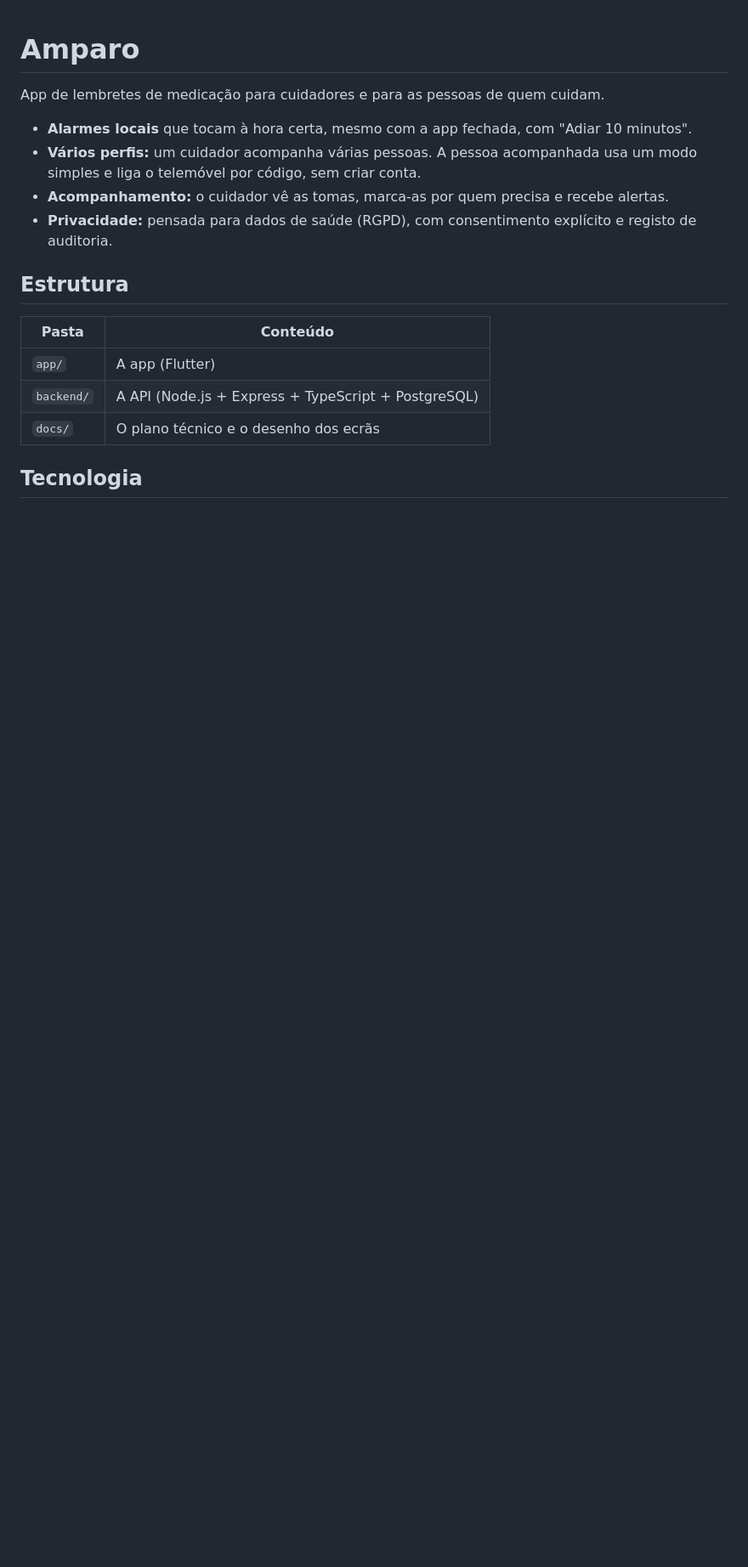
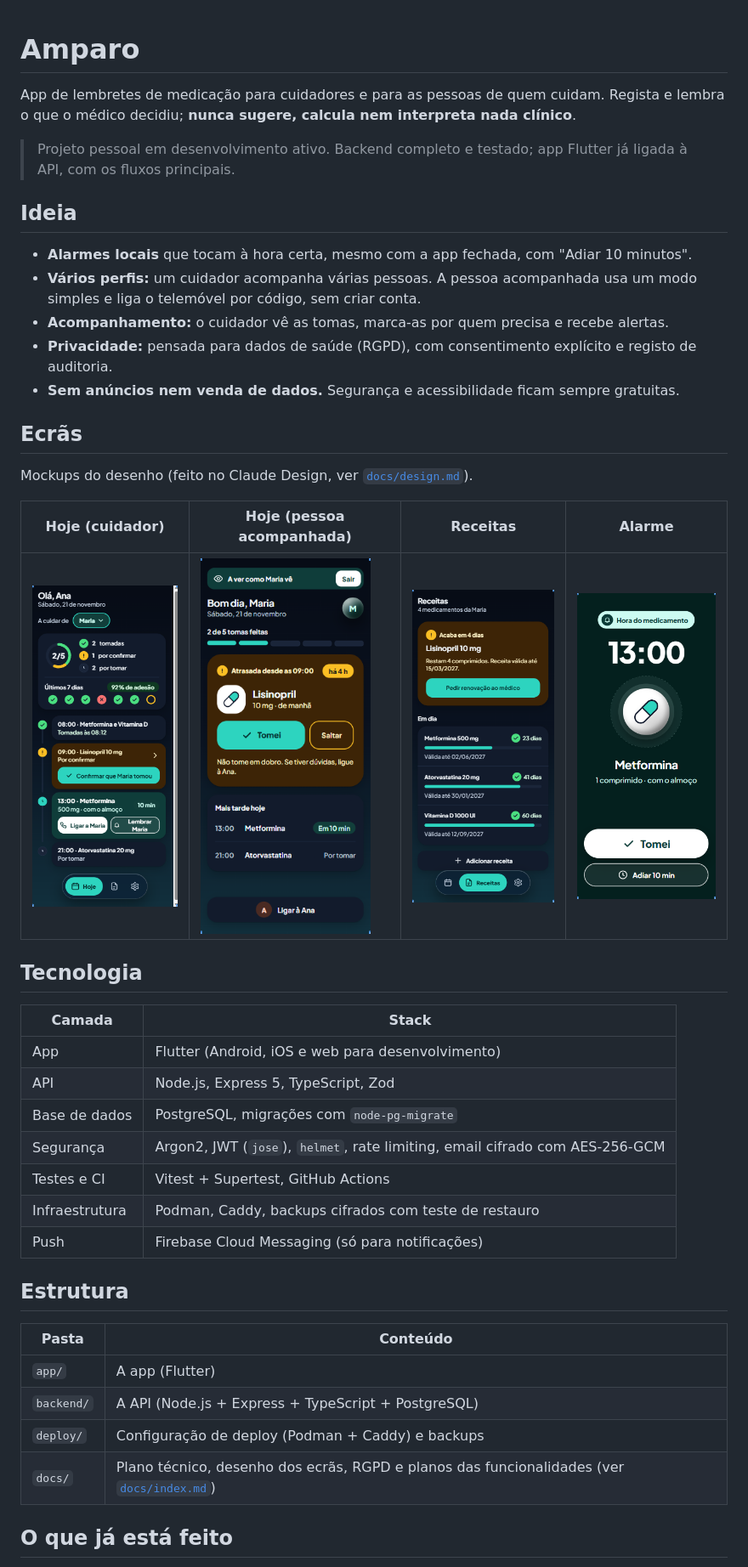
Before and after one commit to 27Barbosa27/Amparo, a Markdown page: README.md, the part around one of its changes. Shown at 85% size. Drawn GitHub-style; pictures changed too: docs/mockups/alarme.png (added), docs/mockups/cuidador-hoje.png (added), docs/mockups/idoso-hoje.png (added); blank space fills up the shorter version.

Commit message:
README: estado atual, roadmap e mockups dos ecrãs
Co-Authored-By: Claude Sonnet 5.5 <noreply@anthropic.com>

```diff
--- a/README.md
+++ b/README.md
@@ -1,11 +1,36 @@
 # Amparo
 
-App de lembretes de medicação para cuidadores e para as pessoas de quem cuidam.
+App de lembretes de medicação para cuidadores e para as pessoas de quem cuidam. Regista e lembra o que o médico decidiu; **nunca sugere, calcula nem interpreta nada clínico**.
+
+> Projeto pessoal em desenvolvimento ativo. Backend completo e testado; app Flutter já ligada à API, com os fluxos principais.
+
+## Ideia
 
 - **Alarmes locais** que tocam à hora certa, mesmo com a app fechada, com "Adiar 10 minutos".
 - **Vários perfis:** um cuidador acompanha várias pessoas. A pessoa acompanhada usa um modo simples e liga o telemóvel por código, sem criar conta.
 - **Acompanhamento:** o cuidador vê as tomas, marca-as por quem precisa e recebe alertas.
 - **Privacidade:** pensada para dados de saúde (RGPD), com consentimento explícito e registo de auditoria.
+- **Sem anúncios nem venda de dados.** Segurança e acessibilidade ficam sempre gratuitas.
+
+## Ecrãs
+
+Mockups do desenho (feito no Claude Design, ver [`docs/design.md`](docs/design.md)).
+
+| Hoje (cuidador) | Hoje (pessoa acompanhada) | Receitas | Alarme |
+|---|---|---|---|
+| <img src="docs/mockups/cuidador-hoje.png" width="200" alt="Ecrã Hoje do cuidador"> | <img src="docs/mockups/idoso-hoje.png" width="200" alt="Ecrã Hoje da pessoa acompanhada"> | <img src="docs/mockups/receitas.png" width="200" alt="Lista de receitas"> | <img src="docs/mockups/alarme.png" width="200" alt="Alarme da toma"> |
+
+## Tecnologia
+
+| Camada | Stack |
+|---|---|
+| App | Flutter (Android, iOS e web para desenvolvimento) |
+| API | Node.js, Express 5, TypeScript, Zod |
+| Base de dados | PostgreSQL, migrações com `node-pg-migrate` |
+| Segurança | Argon2, JWT (`jose`), `helmet`, rate limiting, email cifrado com AES-256-GCM |
+| Testes e CI | Vitest + Supertest, GitHub Actions |
+| Infraestrutura | Podman, Caddy, backups cifrados com teste de restauro |
+| Push | Firebase Cloud Messaging (só para notificações) |
 
 ## Estrutura
 
@@ -13,7 +38,8 @@ App de lembretes de medicação para cuidadores e para as pessoas de quem cuidam
 |---|---|
 | `app/` | A app (Flutter) |
 | `backend/` | A API (Node.js + Express + TypeScript + PostgreSQL) |
-| `docs/` | O plano técnico e o desenho dos ecrãs |
+| `deploy/` | Configuração de deploy (Podman + Caddy) e backups |
+| `docs/` | Plano técnico, desenho dos ecrãs, RGPD e planos das funcionalidades (ver [`docs/index.md`](docs/index.md)) |
 
-## Tecnologia
+## O que já está feito
 
```
Also changed, not shown: other parts of README.md (+62 -3 lines).
